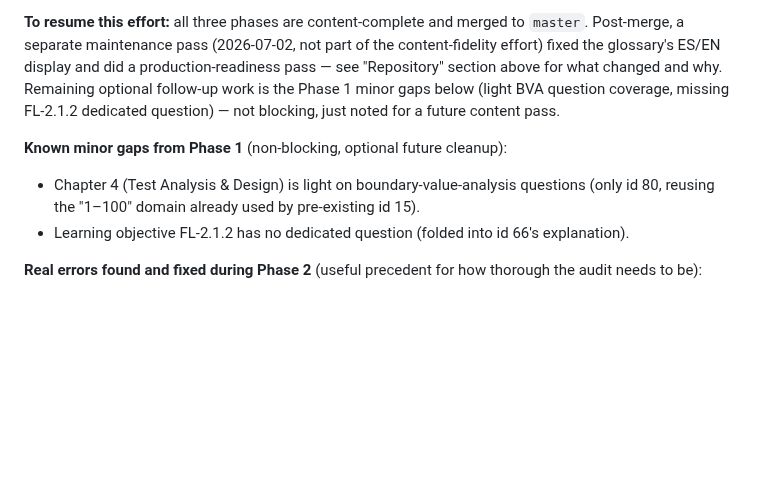
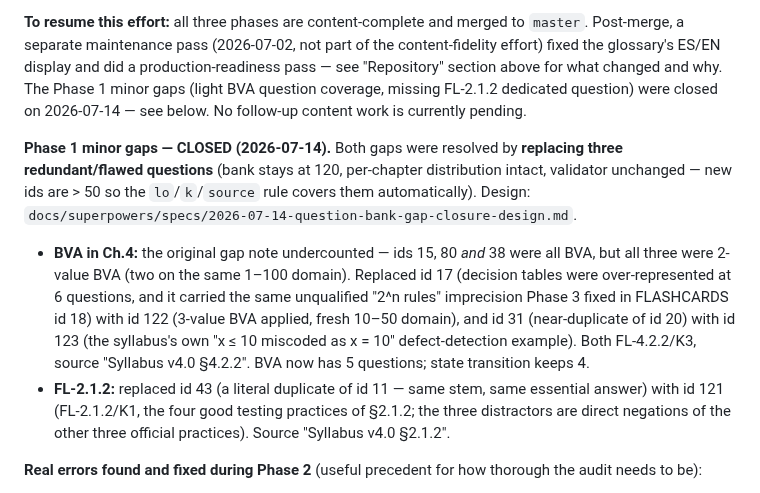
Before and after one commit to jraversbcn21/MyCampusISTQB_26, a Markdown page: AGENTS.md, the part around the change. Rendered like a GitHub page; blank space fills up the shorter version.

Commit message:
docs: mark the Phase 1 question-bank gaps as closed (BVA Ch.4, FL-2.1.2)
Co-Authored-By: Claude Opus 4.8 (1M context) <noreply@anthropic.com>
Claude-Session: https://claude.ai/code/session_01MJMNCjcyCH8GtYzkAW3wt6

```diff
--- a/AGENTS.md
+++ b/AGENTS.md
@@ -537,14 +537,25 @@ to official ISTQB material (syllabus PDFs, official sample exams) — never inve
 **To resume this effort:** all three phases are content-complete and merged to `master`.
 Post-merge, a separate maintenance pass (2026-07-02, not part of the content-fidelity effort)
 fixed the glossary's ES/EN display and did a production-readiness pass — see "Repository"
-section above for what changed and why. Remaining optional follow-up work is the Phase 1
-minor gaps below (light BVA question coverage, missing FL-2.1.2 dedicated question) — not
-blocking, just noted for a future content pass.
+section above for what changed and why. The Phase 1
+minor gaps (light BVA question coverage, missing FL-2.1.2 dedicated question) were closed
+on 2026-07-14 — see below. No follow-up content work is currently pending.
 
-**Known minor gaps from Phase 1** (non-blocking, optional future cleanup):
-- Chapter 4 (Test Analysis & Design) is light on boundary-value-analysis questions (only
-  id 80, reusing the "1–100" domain already used by pre-existing id 15).
-- Learning objective FL-2.1.2 has no dedicated question (folded into id 66's explanation).
+**Phase 1 minor gaps — CLOSED (2026-07-14).** Both gaps were resolved by **replacing three
+redundant/flawed questions** (bank stays at 120, per-chapter distribution intact, validator
+unchanged — new ids are > 50 so the `lo`/`k`/`source` rule covers them automatically).
+Design: `docs/superpowers/specs/2026-07-14-question-bank-gap-closure-design.md`.
+- **BVA in Ch.4:** the original gap note undercounted — ids 15, 80 *and* 38 were all BVA,
+  but all three were 2-value BVA (two on the same 1–100 domain). Replaced id 17 (decision
+  tables were over-represented at 6 questions, and it carried the same unqualified
+  "2^n rules" imprecision Phase 3 fixed in FLASHCARDS id 18) with id 122 (3-value BVA
+  applied, fresh 10–50 domain), and id 31 (near-duplicate of id 20) with id 123 (the
+  syllabus's own "x ≤ 10 miscoded as x = 10" defect-detection example). Both FL-4.2.2/K3,
+  source "Syllabus v4.0 §4.2.2". BVA now has 5 questions; state transition keeps 4.
+- **FL-2.1.2:** replaced id 43 (a literal duplicate of id 11 — same stem, same essential
+  answer) with id 121 (FL-2.1.2/K1, the four good testing practices of §2.1.2; the three
+  distractors are direct negations of the other three official practices).
+  Source "Syllabus v4.0 §2.1.2".
 
 **Real errors found and fixed during Phase 2** (useful precedent for how thorough the audit needs to be):
 - Ch.2 lesson: false "4 test levels" claim (syllabus defines 5) — corrected.
```
Also changed, not shown: CLAUDE.md (+1 -1 lines).
